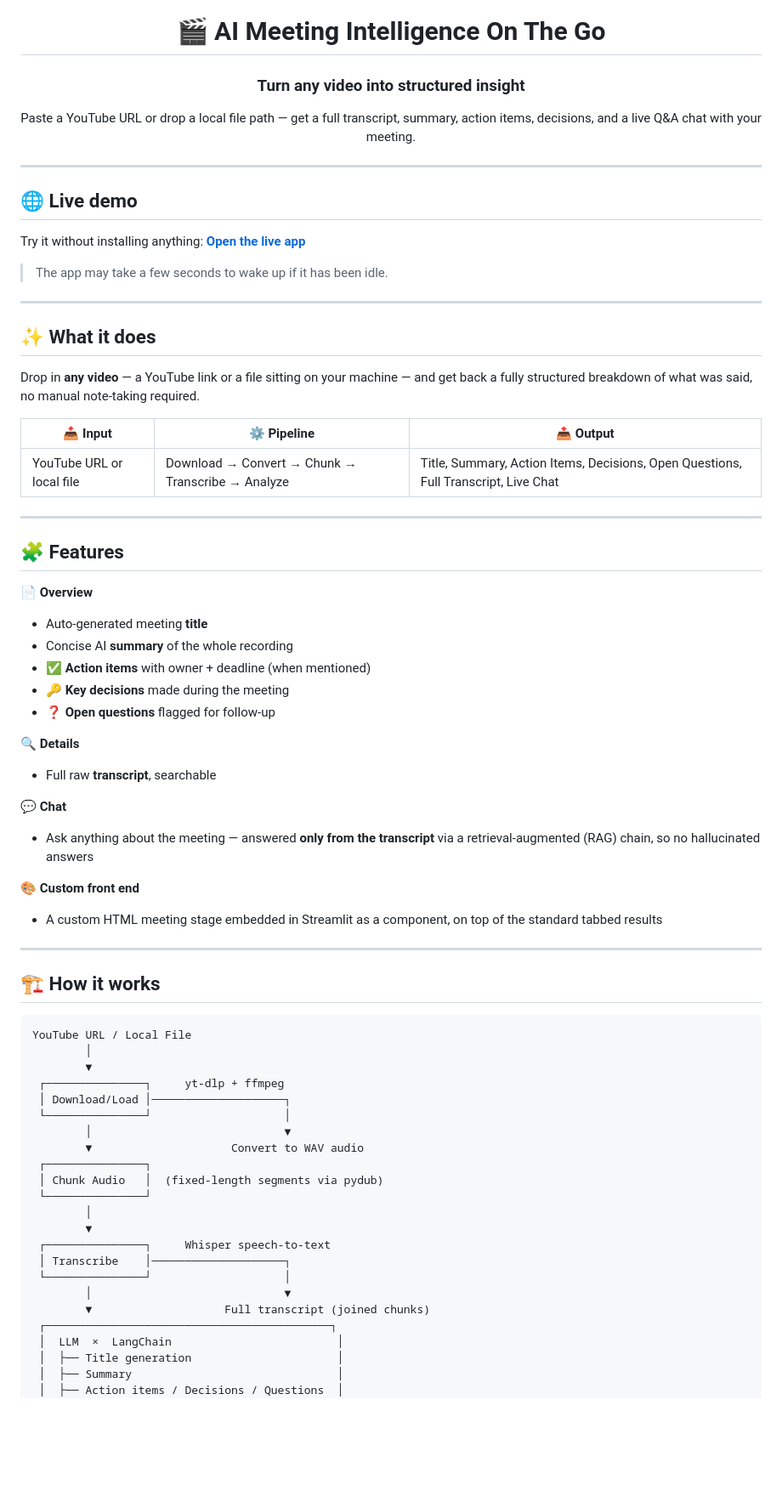
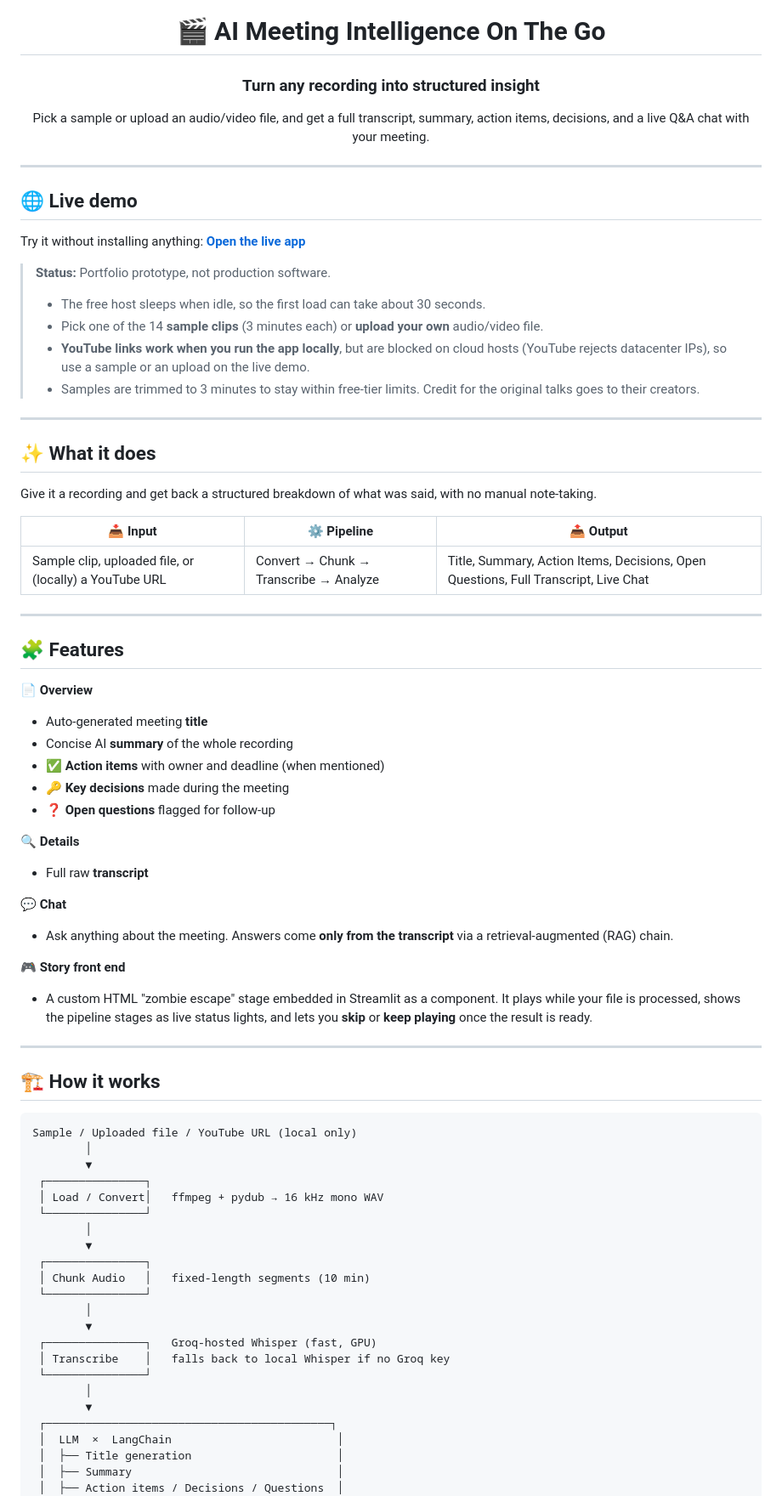
Before and after one commit to AsadHamzaZahid/ai-meeting-intelligence-on-the-go, a Markdown page: README.md, the part around one of its changes. Shown at 85% size. Rendered like a GitHub page; blank space fills up the shorter version.

````diff
--- a/README.md
+++ b/README.md
@@ -2,9 +2,9 @@
 
 # 🎬 AI Meeting Intelligence On The Go
 
-### Turn any video into structured insight
+### Turn any recording into structured insight
 
-Paste a YouTube URL or drop a local file path — get a full transcript, summary, action items, decisions, and a live Q&A chat with your meeting.
+Pick a sample or upload an audio/video file, and get a full transcript, summary, action items, decisions, and a live Q&A chat with your meeting.
 
 </div>
 
@@ -14,17 +14,21 @@ Paste a YouTube URL or drop a local file path — get a full transcript, summary
 
 Try it without installing anything: **[Open the live app](https://ai-meeting-intelligence-on-the-go-onu9smazb73um55cjz9fbc.streamlit.app/)**
 
-> The app may take a few seconds to wake up if it has been idle.
+> **Status:** Portfolio prototype, not production software.
+> - The free host sleeps when idle, so the first load can take about 30 seconds.
+> - Pick one of the 14 **sample clips** (3 minutes each) or **upload your own** audio/video file.
+> - **YouTube links work when you run the app locally**, but are blocked on cloud hosts (YouTube rejects datacenter IPs), so use a sample or an upload on the live demo.
+> - Samples are trimmed to 3 minutes to stay within free-tier limits. Credit for the original talks goes to their creators.
 
 ---
 
 ## ✨ What it does
 
-Drop in **any video** — a YouTube link or a file sitting on your machine — and get back a fully structured breakdown of what was said, no manual note-taking required.
+Give it a recording and get back a structured breakdown of what was said, with no manual note-taking.
 
 | 📥 Input | ⚙️ Pipeline | 📤 Output |
 |---|---|---|
-| YouTube URL or local file | Download → Convert → Chunk → Transcribe → Analyze | Title, Summary, Action Items, Decisions, Open Questions, Full Transcript, Live Chat |
+| Sample clip, uploaded file, or (locally) a YouTube URL | Convert → Chunk → Transcribe → Analyze | Title, Summary, Action Items, Decisions, Open Questions, Full Transcript, Live Chat |
 
 ---
 
@@ -33,42 +37,42 @@ Drop in **any video** — a YouTube link or a file sitting on your machine — a
 **📄 Overview**
 - Auto-generated meeting **title**
 - Concise AI **summary** of the whole recording
-- ✅ **Action items** with owner + deadline (when mentioned)
+- ✅ **Action items** with owner and deadline (when mentioned)
 - 🔑 **Key decisions** made during the meeting
 - ❓ **Open questions** flagged for follow-up
 
 **🔍 Details**
-- Full raw **transcript**, searchable
+- Full raw **transcript**
 
 **💬 Chat**
-- Ask anything about the meeting — answered **only from the transcript** via a retrieval-augmented (RAG) chain, so no hallucinated answers
+- Ask anything about the meeting. Answers come **only from the transcript** via a retrieval-augmented (RAG) chain.
 
-**🎨 Custom front end**
-- A custom HTML meeting stage embedded in Streamlit as a component, on top of the standard tabbed results
+**🎮 Story front end**
+- A custom HTML "zombie escape" stage embedded in Streamlit as a component. It plays while your file is processed, shows the pipeline stages as live status lights, and lets you **skip** or **keep playing** once the result is ready.
 
 ---
 
 ## 🏗️ How it works
 
 ```
-YouTube URL / Local File
+Sample / Uploaded file / YouTube URL (local only)
         │
         ▼
- ┌───────────────┐     yt-dlp + ffmpeg
- │ Download/Load │────────────────────┐
- └───────────────┘                    │
-        │                             ▼
-        ▼                     Convert to WAV audio
  ┌───────────────┐
- │ Chunk Audio   │  (fixed-length segments via pydub)
+ │ Load / Convert│   ffmpeg + pydub → 16 kHz mono WAV
  └───────────────┘
         │
         ▼
- ┌───────────────┐     Whisper speech-to-text
- │ Transcribe    │────────────────────┐
- └───────────────┘                    │
-        │                             ▼
-        ▼                    Full transcript (joined chunks)
+ ┌───────────────┐
+ │ Chunk Audio   │   fixed-length segments (10 min)
+ └───────────────┘
+        │
+        ▼
+ ┌───────────────┐   Groq-hosted Whisper (fast, GPU)
+ │ Transcribe    │   falls back to local Whisper if no Groq key
+ └───────────────┘
+        │
+        ▼
  ┌───────────────────────────────────────────┐
  │  LLM  ×  LangChain                         │
  │  ├── Title generation                      │
````
Also changed, not shown: other parts of README.md (+42 -23 lines).
